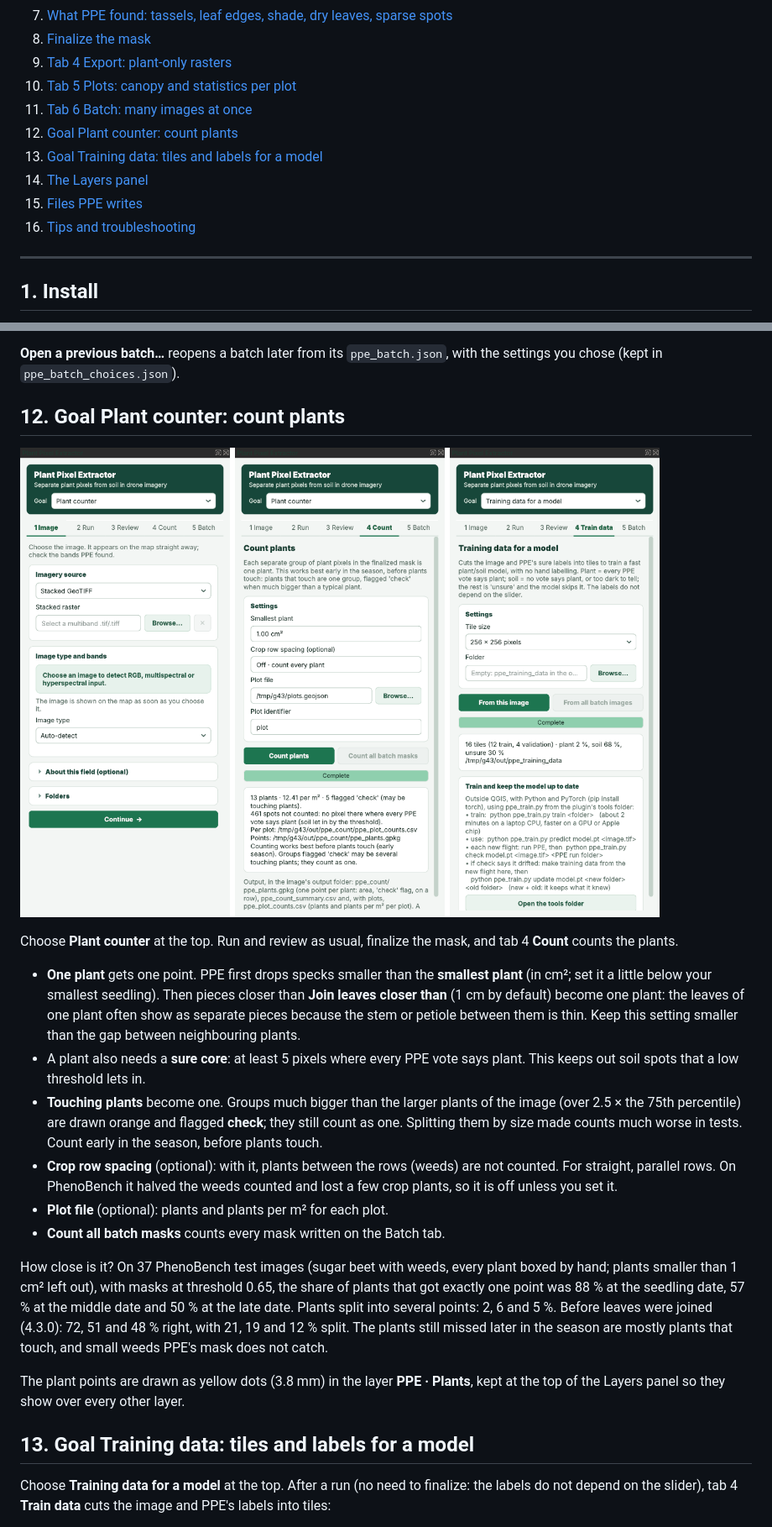
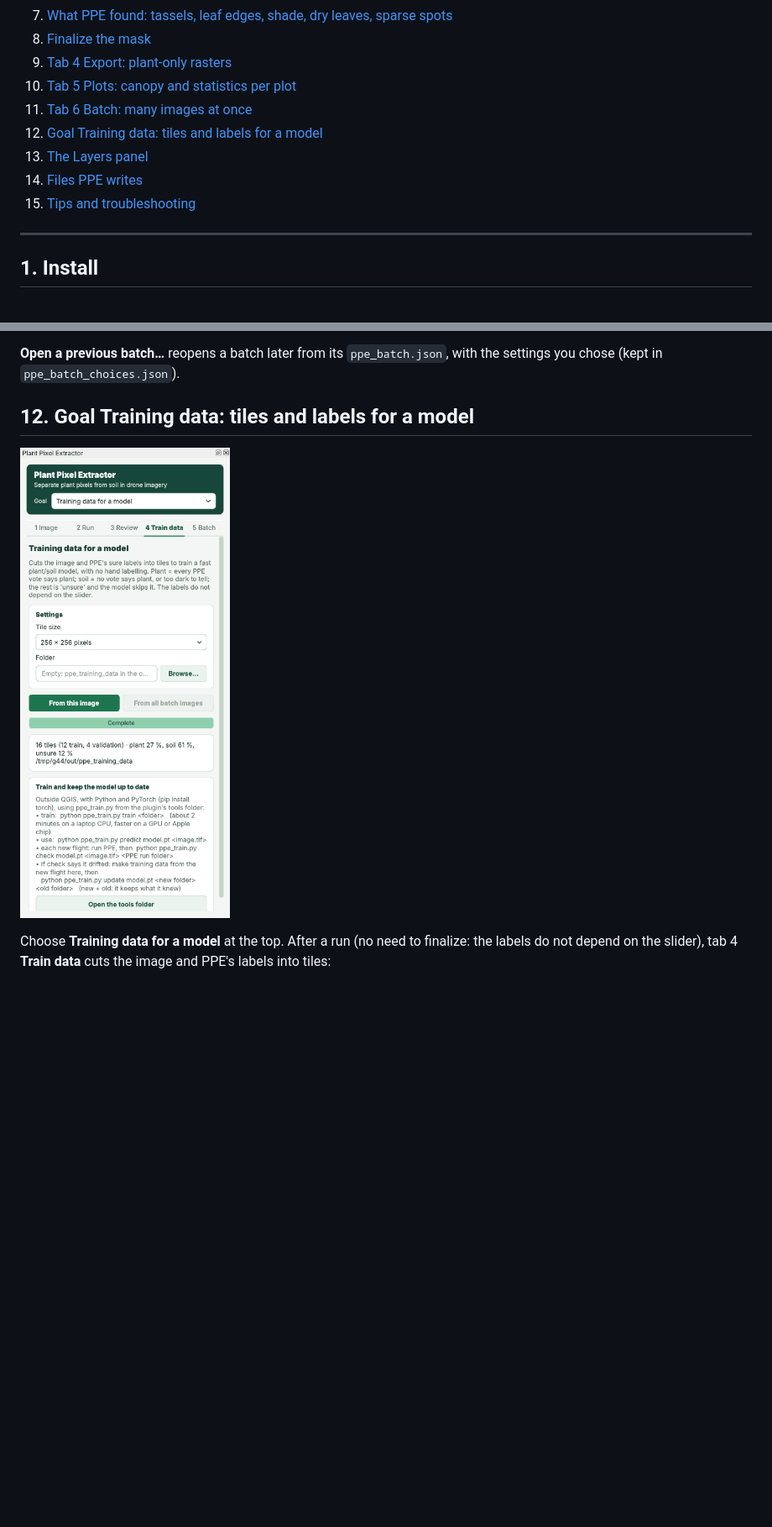
Before and after one commit to Leoanish/ppe-qgis, a Markdown page: README.md, 2 parts joined by grey strips. Shown at 84% size. Rendered like a GitHub page; pictures changed too: docs/images/16_goals.png; blank space fills up the shorter version.

```diff
--- a/README.md
+++ b/README.md
@@ -23,11 +23,10 @@ The screenshots below are from a real run in QGIS 3.34 on a five-band multispect
 9. [Tab 4 Export: plant-only rasters](#9-tab-4-export-plant-only-rasters)
 10. [Tab 5 Plots: canopy and statistics per plot](#10-tab-5-plots-canopy-and-statistics-per-plot)
 11. [Tab 6 Batch: many images at once](#11-tab-6-batch-many-images-at-once)
-12. [Goal Plant counter: count plants](#12-goal-plant-counter-count-plants)
-13. [Goal Training data: tiles and labels for a model](#13-goal-training-data-tiles-and-labels-for-a-model)
-14. [The Layers panel](#14-the-layers-panel)
-15. [Files PPE writes](#15-files-ppe-writes)
-16. [Tips and troubleshooting](#16-tips-and-troubleshooting)
+12. [Goal Training data: tiles and labels for a model](#12-goal-training-data-tiles-and-labels-for-a-model)
+13. [The Layers panel](#13-the-layers-panel)
+14. [Files PPE writes](#14-files-ppe-writes)
+15. [Tips and troubleshooting](#15-tips-and-troubleshooting)
 
 ---
 
@@ -249,24 +248,9 @@ For many images (dates, fields or flights), PPE can run a whole folder and let y
 
 **Open a previous batch…** reopens a batch later from its `ppe_batch.json`, with the settings you chose (kept in `ppe_batch_choices.json`).
 
-## 12. Goal Plant counter: count plants
+## 12. Goal Training data: tiles and labels for a model
 
-![The three goals: Plant counter (Count tab after a run), Training data](docs/images/16_goals.png)
-
-Choose **Plant counter** at the top. Run and review as usual, finalize the mask, and tab 4 **Count** counts the plants.
-
-- **One plant** gets one point. PPE first drops specks smaller than the **smallest plant** (in cm²; set it a little below your smallest seedling). Then pieces closer than **Join leaves closer than** (1 cm by default) become one plant: the leaves of one plant often show as separate pieces because the stem or petiole between them is thin. Keep this setting smaller than the gap between neighbouring plants.
-- A plant also needs a **sure core**: at least 5 pixels where every PPE vote says plant. This keeps out soil spots that a low threshold lets in.
-- **Touching plants** become one. Groups much bigger than the larger plants of the image (over 2.5 × the 75th percentile) are drawn orange and flagged **check**; they still count as one. Splitting them by size made counts much worse in tests. Count early in the season, before plants touch.
-- **Crop row spacing** (optional): with it, plants between the rows (weeds) are not counted. For straight, parallel rows. On PhenoBench it halved the weeds counted and lost a few crop plants, so it is off unless you set it.
-- **Plot file** (optional): plants and plants per m² for each plot.
-- **Count all batch masks** counts every mask written on the Batch tab.
-
-How close is it? On 37 PhenoBench test images (sugar beet with weeds, every plant boxed by hand; plants smaller than 1 cm² left out), with masks at threshold 0.65, the share of plants that got exactly one point was 88 % at the seedling date, 57 % at the middle date and 50 % at the late date. Plants split into several points: 2, 6 and 5 %. Before leaves were joined (4.3.0): 72, 51 and 48 % right, with 21, 19 and 12 % split. The plants still missed later in the season are mostly plants that touch, and small weeds PPE's mask does not catch.
-
-The plant points are drawn as yellow dots (3.8 mm) in the layer **PPE · Plants**, kept at the top of the Layers panel so they show over every other layer.
-
-## 13. Goal Training data: tiles and labels for a model
+![Goal Training data: the Train data tab](docs/images/16_goals.png)
 
 Choose **Training data for a model** at the top. After a run (no need to finalize: the labels do not depend on the slider), tab 4 **Train data** cuts the image and PPE's labels into tiles:
 
```
Also changed, not shown: other parts of README.md (+5 -6 lines), ppe_qgis/README.md (+6 -2 lines), 11 other files.
